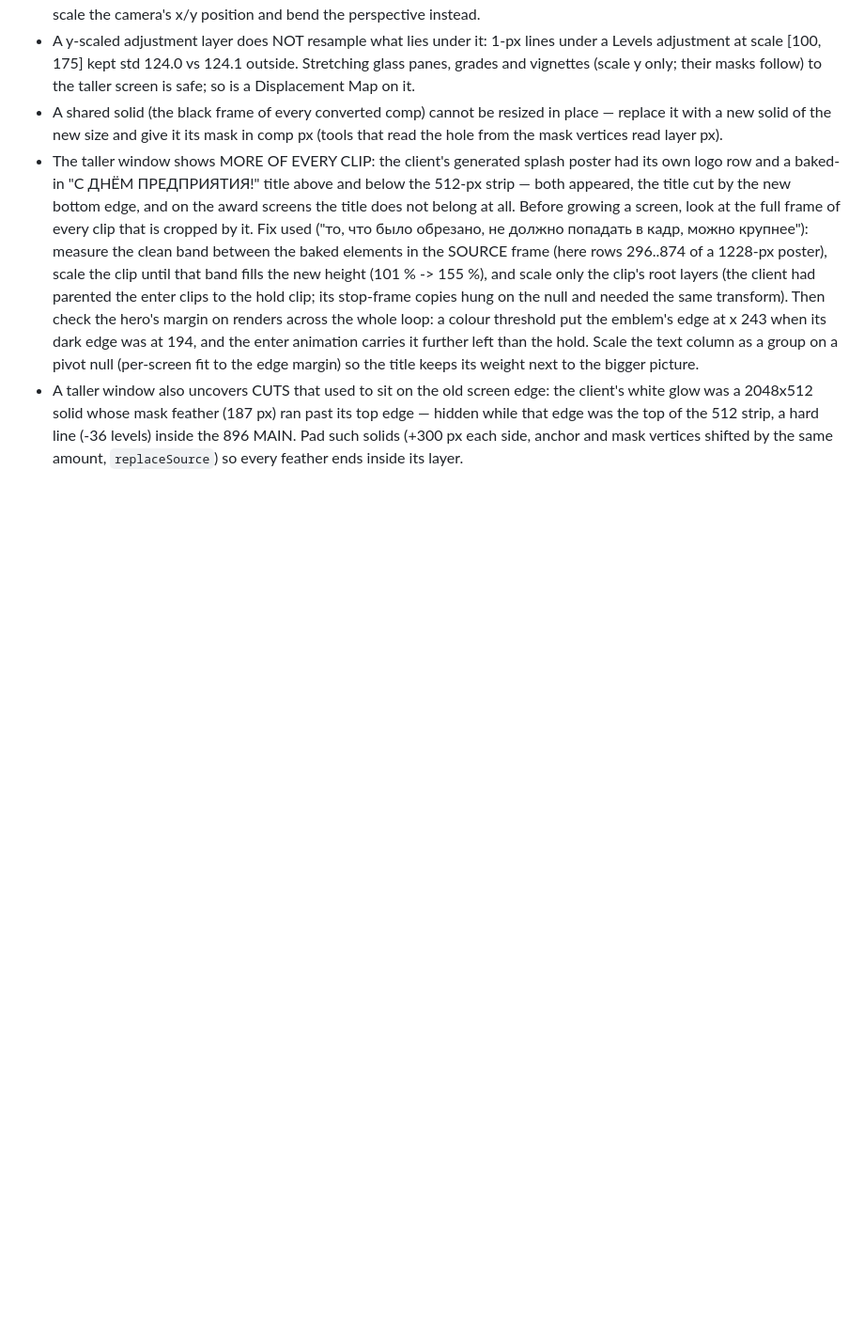
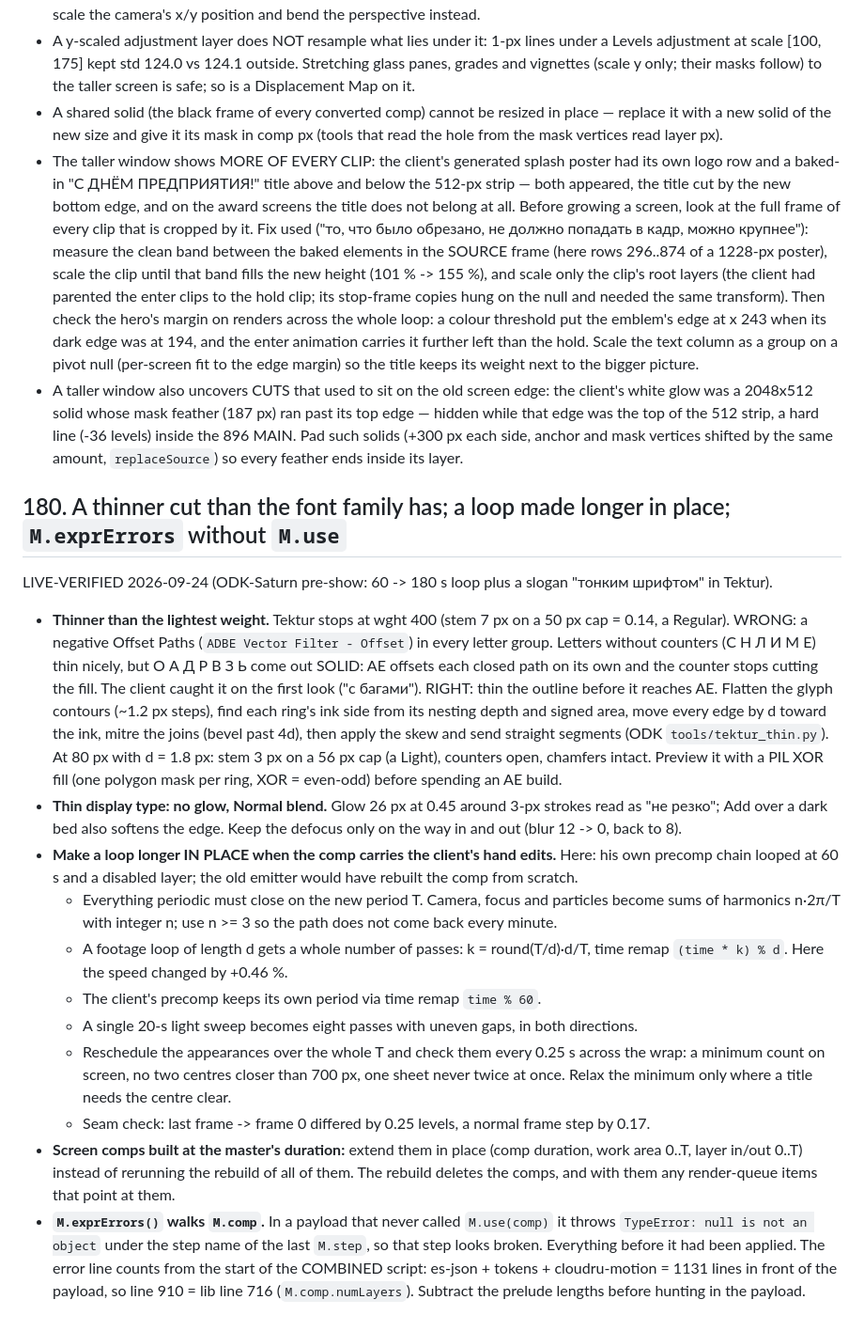
Before and after one commit to glmelnik96/La-moution-design_vila-claude, a Markdown page: reference/ae-quirks.md, the part around the change. Shown at 94% size. GitHub-like rendering; blank space fills up the shorter version.

Commit message:
Quirk 180: a thinner cut than the family has, a loop made longer in place
A client asked for the pre-show slogan in a thin face; Tektur stops at
a Regular. AE's Offset Paths thins letters without counters but fills
О/А/Р/В solid, so the outline is thinned in font units before AE. Also:
thin type loses its edge under a glow, how to stretch a 60 s loop to
180 s without rebuilding a comp the client edited by hand, and why
M.exprErrors() without M.use() reports a failure in the wrong step.

Co-Authored-By: Claude Opus 5.5 <noreply@anthropic.com>

```diff
--- a/reference/ae-quirks.md
+++ b/reference/ae-quirks.md
@@ -2897,3 +2897,39 @@ screens re-centred at y 64..832).
   a 2048x512 solid whose mask feather (187 px) ran past its top edge — hidden while that edge was the top of
   the 512 strip, a hard line (-36 levels) inside the 896 MAIN. Pad such solids (+300 px each side, anchor
   and mask vertices shifted by the same amount, `replaceSource`) so every feather ends inside its layer.
+
+## 180. A thinner cut than the font family has; a loop made longer in place; `M.exprErrors` without `M.use`
+
+LIVE-VERIFIED 2026-09-24 (ODK-Saturn pre-show: 60 -> 180 s loop plus a slogan "тонким шрифтом" in Tektur).
+
+- **Thinner than the lightest weight.** Tektur stops at wght 400 (stem 7 px on a 50 px cap = 0.14, a Regular).
+  WRONG: a negative Offset Paths (`ADBE Vector Filter - Offset`) in every letter group. Letters without counters
+  (С Н Л И М Е) thin nicely, but О А Д Р В З Ь come out SOLID: AE offsets each closed path on its own and the
+  counter stops cutting the fill. The client caught it on the first look ("с багами").
+  RIGHT: thin the outline before it reaches AE. Flatten the glyph contours (~1.2 px steps), find each ring's ink
+  side from its nesting depth and signed area, move every edge by d toward the ink, mitre the joins (bevel past
+  4d), then apply the skew and send straight segments (ODK `tools/tektur_thin.py`). At 80 px with d = 1.8 px:
+  stem 3 px on a 56 px cap (a Light), counters open, chamfers intact. Preview it with a PIL XOR fill (one
+  polygon mask per ring, XOR = even-odd) before spending an AE build.
+- **Thin display type: no glow, Normal blend.** Glow 26 px at 0.45 around 3-px strokes read as "не резко"; Add
+  over a dark bed also softens the edge. Keep the defocus only on the way in and out (blur 12 -> 0, back to 8).
+- **Make a loop longer IN PLACE when the comp carries the client's hand edits.** Here: his own precomp chain
+  looped at 60 s and a disabled layer; the old emitter would have rebuilt the comp from scratch.
+  - Everything periodic must close on the new period T. Camera, focus and particles become sums of harmonics
+    n·2π/T with integer n; use n >= 3 so the path does not come back every minute.
+  - A footage loop of length d gets a whole number of passes: k = round(T/d)·d/T, time remap `(time * k) % d`.
+    Here the speed changed by +0.46 %.
+  - The client's precomp keeps its own period via time remap `time % 60`.
+  - A single 20-s light sweep becomes eight passes with uneven gaps, in both directions.
+  - Reschedule the appearances over the whole T and check them every 0.25 s across the wrap: a minimum count
+    on screen, no two centres closer than 700 px, one sheet never twice at once. Relax the minimum only where
+    a title needs the centre clear.
+  - Seam check: last frame -> frame 0 differed by 0.25 levels, a normal frame step by 0.17.
+- **Screen comps built at the master's duration:** extend them in place (comp duration, work area 0..T, layer
+  in/out 0..T) instead of rerunning the rebuild of all of them. The rebuild deletes the comps, and with them any
+  render-queue items that point at them.
+- **`M.exprErrors()` walks `M.comp`.** In a payload that never called `M.use(comp)` it throws
+  `TypeError: null is not an object` under the step name of the last `M.step`, so that step looks broken.
+  Everything before it had been applied. The error line counts from the start of the COMBINED script:
+  es-json + tokens + cloudru-motion = 1131 lines in front of the payload, so line 910 = lib line 716
+  (`M.comp.numLayers`). Subtract the prelude lengths before hunting in the payload.
```
